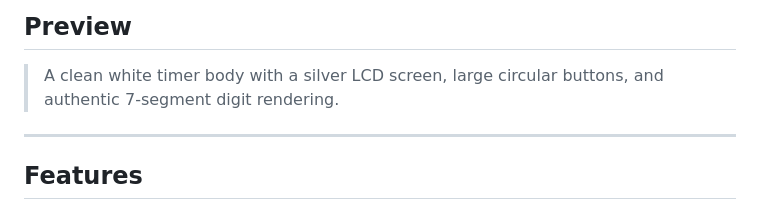
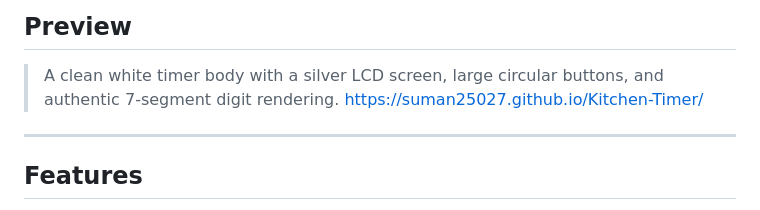
Before and after one commit to suman25027/Kitchen-Timer, a Markdown page: README.md, the part around the change. Drawn GitHub-style.

```diff
--- a/README.md
+++ b/README.md
@@ -7,7 +7,7 @@ A minimal, mobile-first kitchen timer built with pure HTML, CSS, and JavaScript
 ## Preview
 
 > A clean white timer body with a silver LCD screen, large circular buttons, and authentic 7-segment digit rendering.
-
+https://suman25027.github.io/Kitchen-Timer/
 ---
 
 ## Features
```
